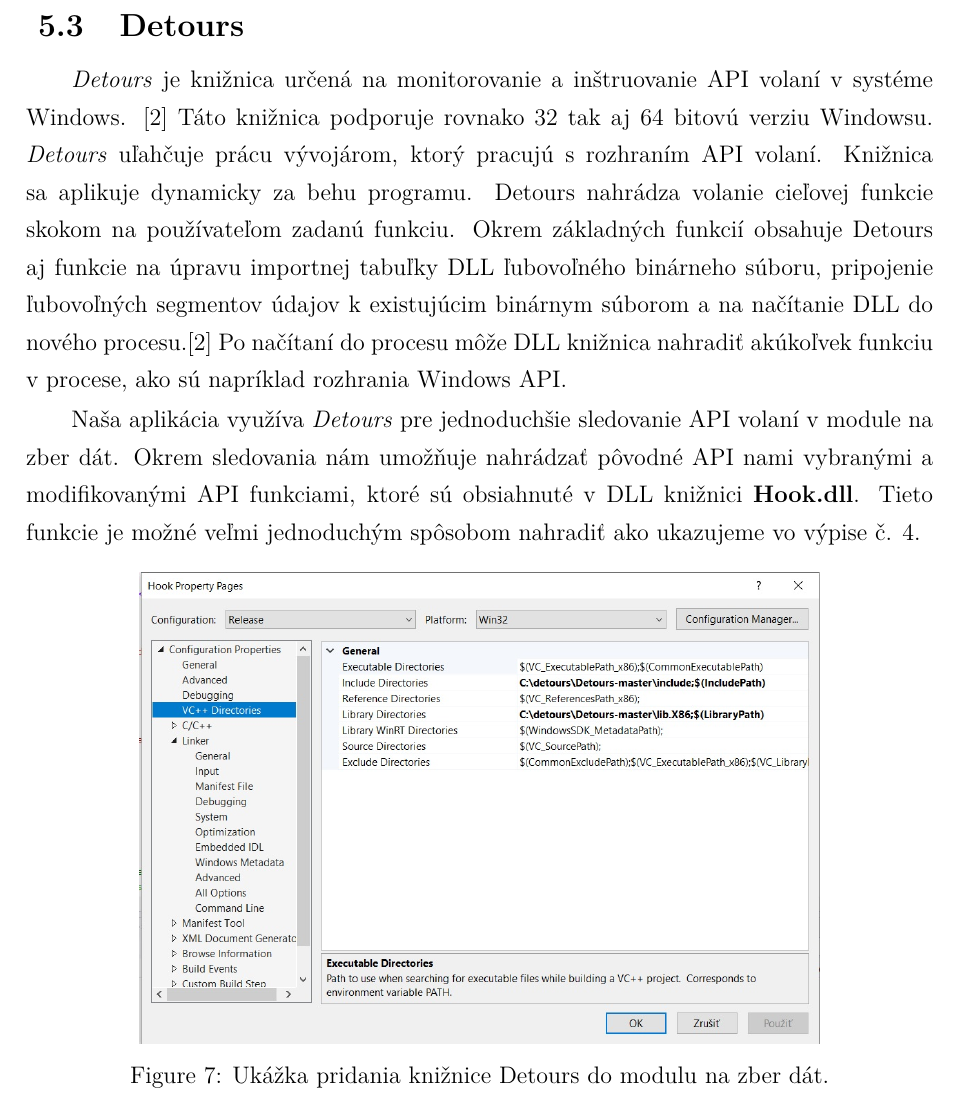
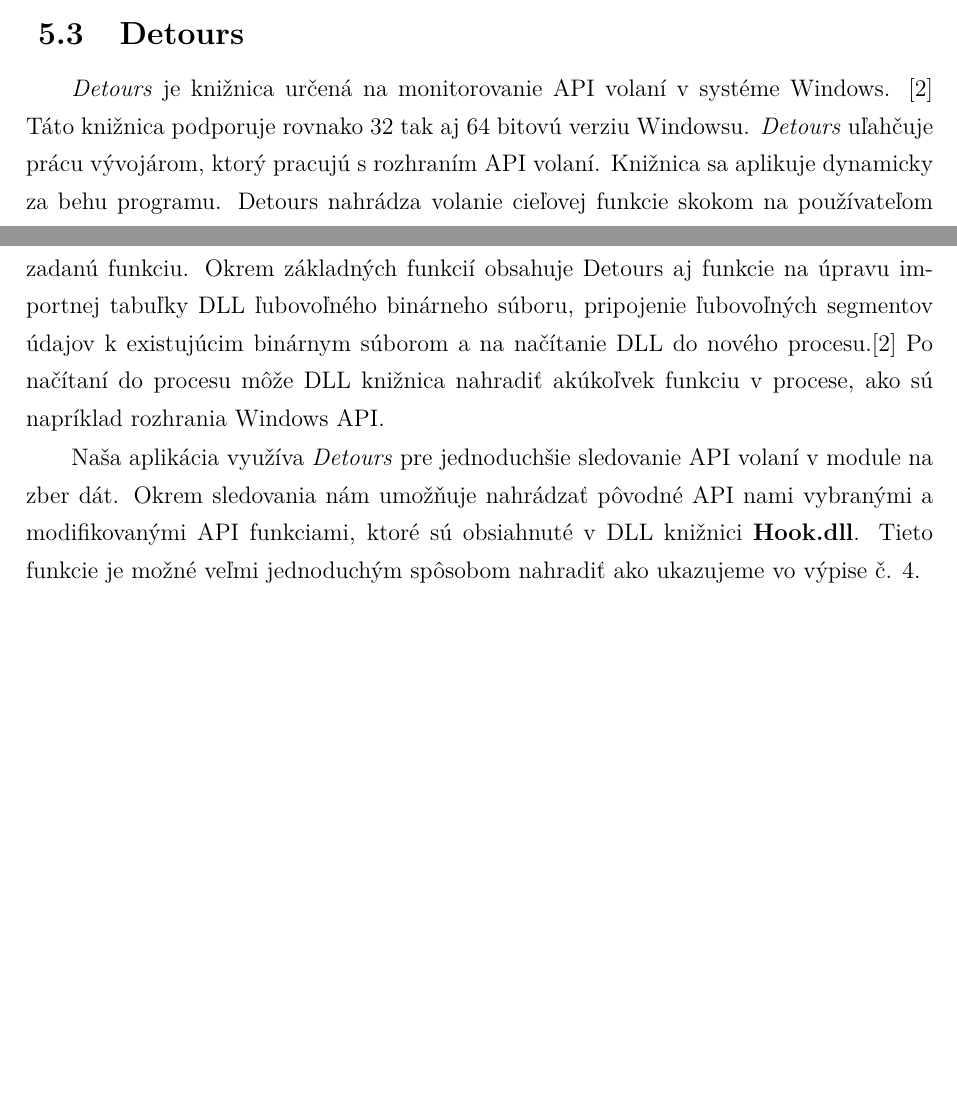
Before and after one commit to Artanis321/Bakalarka, a LaTeX document (ukazka_prace2.tex, which reads includes/core.tex): part of page 31 of 40 before the commit and two parts of pages 30 and 31 of 40 after it, the two joined at a grey line, cut so that both start at the same text, the shorter picture padded with empty space. Compiled offline with pdfLaTeX; the source files are stored in an older character set and shown here as Unicode.

Commit message:
odstránenie obrázku. upráva kódu vymazanie času

```diff
--- a/includes/core.tex
+++ b/includes/core.tex
@@ -412,15 +410,9 @@
 
 \subsection{Detours}
 
-\textit{Detours} je knižnica určená na monitorovanie a inštruovanie API volaní v systéme Windows. \cite{detours} Táto knižnica podporuje rovnako 32 tak aj 64 bitovú verziu Windowsu. \textit{Detours} uľahčuje prácu vývojárom, ktorý pracujú s rozhraním API volaní. Knižnica sa aplikuje dynamicky za behu programu. Detours nahrádza volanie cieľovej funkcie skokom na používateľom zadanú funkciu. Okrem základných funkcií obsahuje Detours aj funkcie na úpravu importnej tabuľky DLL ľubovoľného binárneho súboru, pripojenie ľubovoľných segmentov údajov k existujúcim binárnym súborom a na načítanie DLL do nového procesu.\cite{detours} Po načítaní do procesu môže DLL knižnica nahradiť akúkoľvek funkciu v procese, ako sú napríklad rozhrania Windows API.
+\textit{Detours} je knižnica určená na monitorovanie API volaní v systéme Windows. \cite{detours} Táto knižnica podporuje rovnako 32 tak aj 64 bitovú verziu Windowsu. \textit{Detours} uľahčuje prácu vývojárom, ktorý pracujú s rozhraním API volaní. Knižnica sa aplikuje dynamicky za behu programu. Detours nahrádza volanie cieľovej funkcie skokom na používateľom zadanú funkciu. Okrem základných funkcií obsahuje Detours aj funkcie na úpravu importnej tabuľky DLL ľubovoľného binárneho súboru, pripojenie ľubovoľných segmentov údajov k existujúcim binárnym súborom a na načítanie DLL do nového procesu.\cite{detours} Po načítaní do procesu môže DLL knižnica nahradiť akúkoľvek funkciu v procese, ako sú napríklad rozhrania Windows API.
 
 Naša aplikácia využíva \textit{Detours} pre jednoduchšie sledovanie API volaní v module na zber dát. Okrem sledovania nám umožňuje nahrádzať pôvodné API nami vybranými a modifikovanými API funkciami, ktoré sú obsiahnuté v DLL knižnici \textbf{Hook.dll}. Tieto funkcie je možné veľmi jednoduchým spôsobom nahradiť ako ukazujeme vo výpise č. 4.
-\begin{figure}[!htbp]
-	\centering
-	\includegraphics[width=12cm]{img/Detours.jpg}
-	\caption{Ukážka pridania knižnice Detours do modulu na zber dát.}
-	\label{Detours}
-\end{figure}
 
 \section{Výsledky}\label{results}
 Našu aplikáciu sme testovali v prostredí \textit{Virtual Box}, na systéme Windows 10. Hlavným cieľom testov bolo vyskúšať naše riešenie na reálnych vzorkách škodlivého kódu, ktorý využíva \textit{process hollowing}. Pred samotnými testami s reálnymi vzorkami sme počas vývoja a experimentovania pracovali s ukážkovou implementáciou metódy \textit{process hollowing}, dostupnej na \cite{gitHub}. Táto aplikácia dokáže injektovať ľubovolný spustiteľný kód do procesu zadaného prostredníctvom argumentov príkazového riadku. Po dokončení prvotných experimentov, kedy sme úspešne detegovali \textit{process hollowing} na testovacej aplikácii, sme sa posunuli na škodlivé vzorky. V nasledujúcej kapitole uvádzame popis experimentov so škodlovými vzorkami a výsledky, ktoré sme dosiahli.
```
Also changed, not shown: ukazka_prace1.pdf, includes/core.tex (2 more changed lines), 9 other files.
